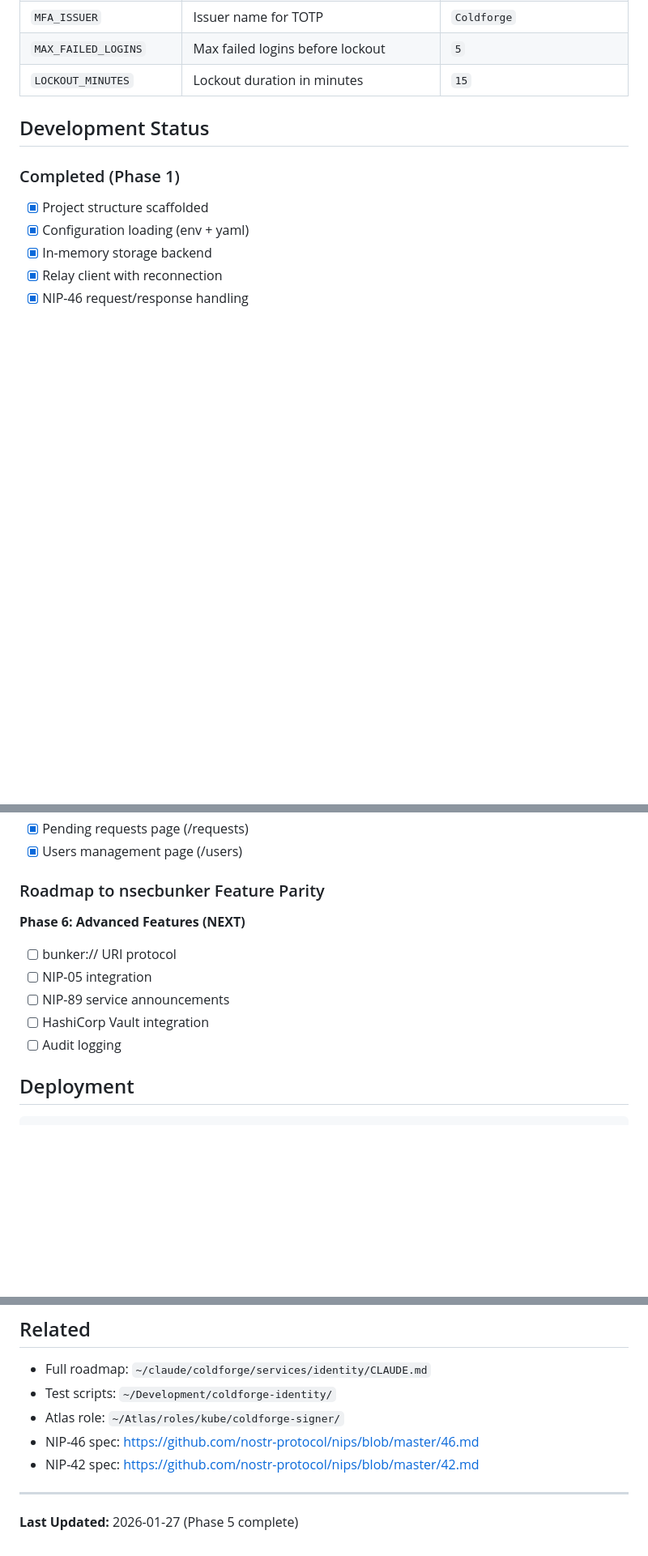
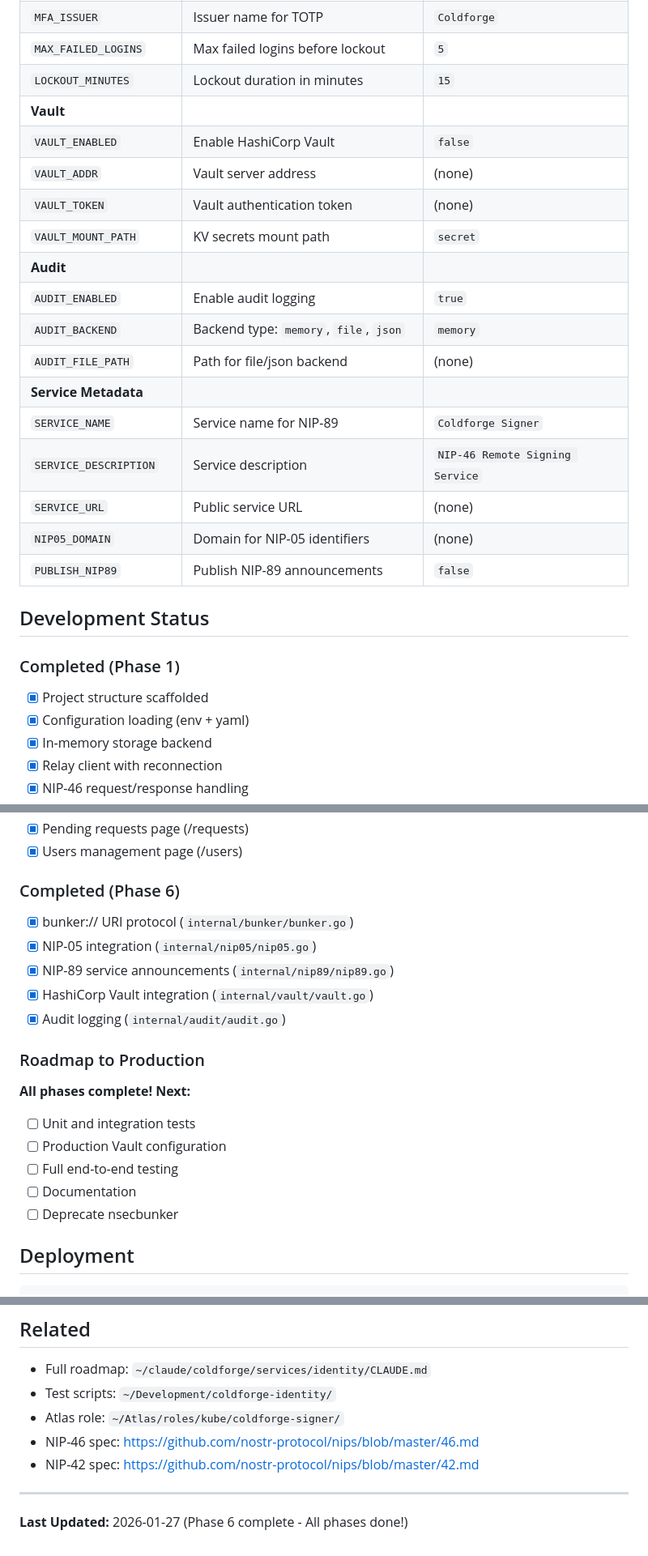
Before and after one commit to theLockesmith/cloistr-signer, a Markdown page: CLAUDE.md, 3 parts joined by grey strips. Shown at 81% size. Drawn GitHub-style; blank space fills up the shorter version.

Commit message:
Update CLAUDE.md with Phase 6 completion status
All phases (1-6) are now complete. Documented:
- New packages (bunker, nip05, nip89, vault, audit)
- New configuration options
- New API endpoints
- Updated roadmap to focus on production readiness

Co-Authored-By: Claude Opus 4.5 <noreply@anthropic.com>

```diff
--- a/CLAUDE.md
+++ b/CLAUDE.md
@@ -158,6 +171,21 @@ The approval page can be shared via link for async authorization.
 | `MFA_ISSUER` | Issuer name for TOTP | `Coldforge` |
 | `MAX_FAILED_LOGINS` | Max failed logins before lockout | `5` |
 | `LOCKOUT_MINUTES` | Lockout duration in minutes | `15` |
+| **Vault** | | |
+| `VAULT_ENABLED` | Enable HashiCorp Vault | `false` |
+| `VAULT_ADDR` | Vault server address | (none) |
+| `VAULT_TOKEN` | Vault authentication token | (none) |
+| `VAULT_MOUNT_PATH` | KV secrets mount path | `secret` |
+| **Audit** | | |
+| `AUDIT_ENABLED` | Enable audit logging | `true` |
+| `AUDIT_BACKEND` | Backend type: `memory`, `file`, `json` | `memory` |
+| `AUDIT_FILE_PATH` | Path for file/json backend | (none) |
+| **Service Metadata** | | |
+| `SERVICE_NAME` | Service name for NIP-89 | `Coldforge Signer` |
+| `SERVICE_DESCRIPTION` | Service description | `NIP-46 Remote Signing Service` |
+| `SERVICE_URL` | Public service URL | (none) |
+| `NIP05_DOMAIN` | Domain for NIP-05 identifiers | (none) |
+| `PUBLISH_NIP89` | Publish NIP-89 announcements | `false` |
 
 ## Development Status
 
@@ -212,14 +240,21 @@ The approval page can be shared via link for async authorization.
 - [x] Pending requests page (/requests)
 - [x] Users management page (/users)
 
-### Roadmap to nsecbunker Feature Parity
+### Completed (Phase 6)
+- [x] bunker:// URI protocol (`internal/bunker/bunker.go`)
+- [x] NIP-05 integration (`internal/nip05/nip05.go`)
+- [x] NIP-89 service announcements (`internal/nip89/nip89.go`)
+- [x] HashiCorp Vault integration (`internal/vault/vault.go`)
+- [x] Audit logging (`internal/audit/audit.go`)
 
-**Phase 6: Advanced Features (NEXT)**
-- [ ] bunker:// URI protocol
-- [ ] NIP-05 integration
-- [ ] NIP-89 service announcements
-- [ ] HashiCorp Vault integration
-- [ ] Audit logging
+### Roadmap to Production
+
+**All phases complete! Next:**
+- [ ] Unit and integration tests
+- [ ] Production Vault configuration
+- [ ] Full end-to-end testing
+- [ ] Documentation
+- [ ] Deprecate nsecbunker
 
 ## Deployment
 
@@ -266,4 +301,4 @@ node test-nip46.mjs
 
 ---
 
-**Last Updated:** 2026-01-27 (Phase 5 complete)
+**Last Updated:** 2026-01-27 (Phase 6 complete - All phases done!)
```
Also changed, not shown: other parts of CLAUDE.md (+14 -1 lines).
